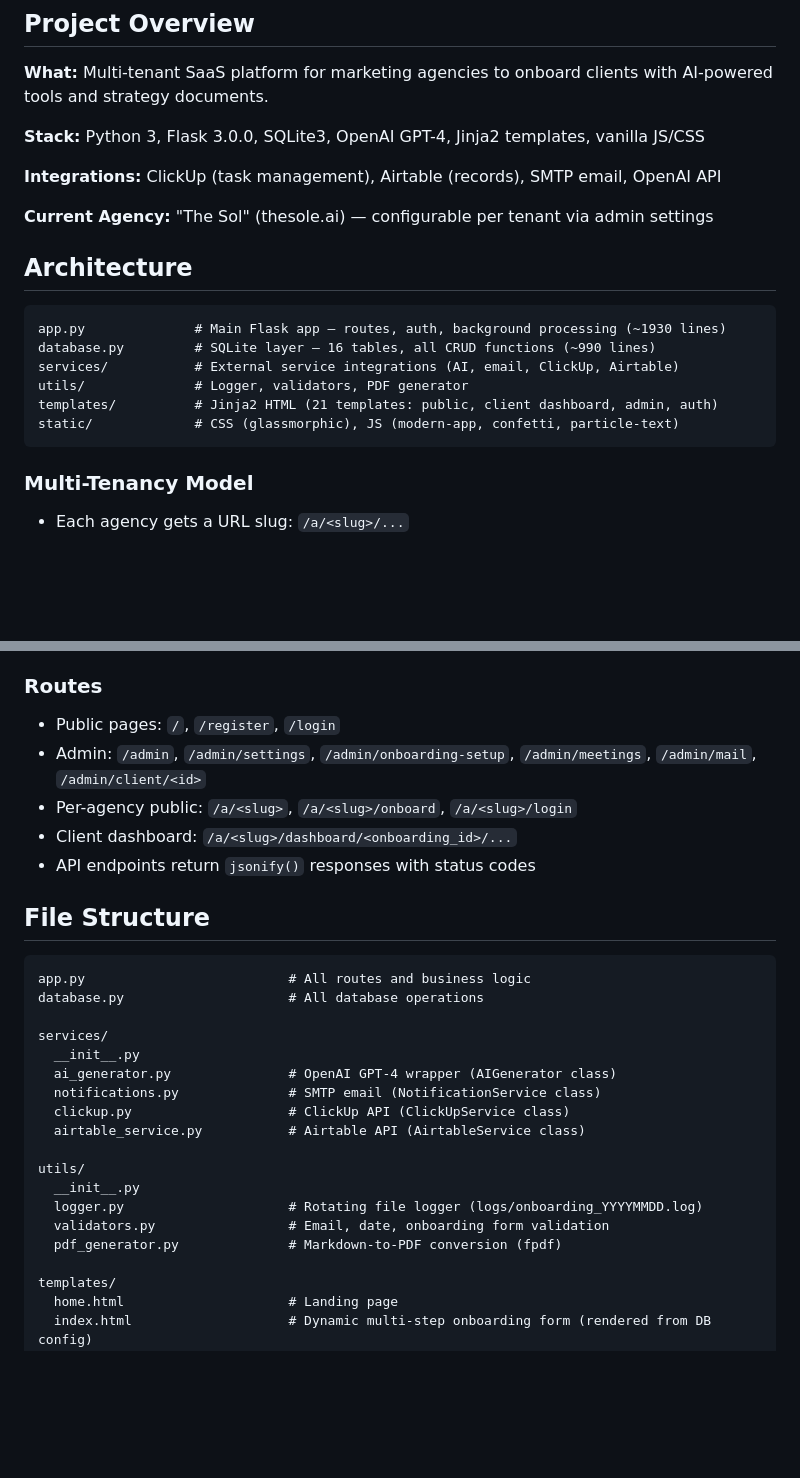
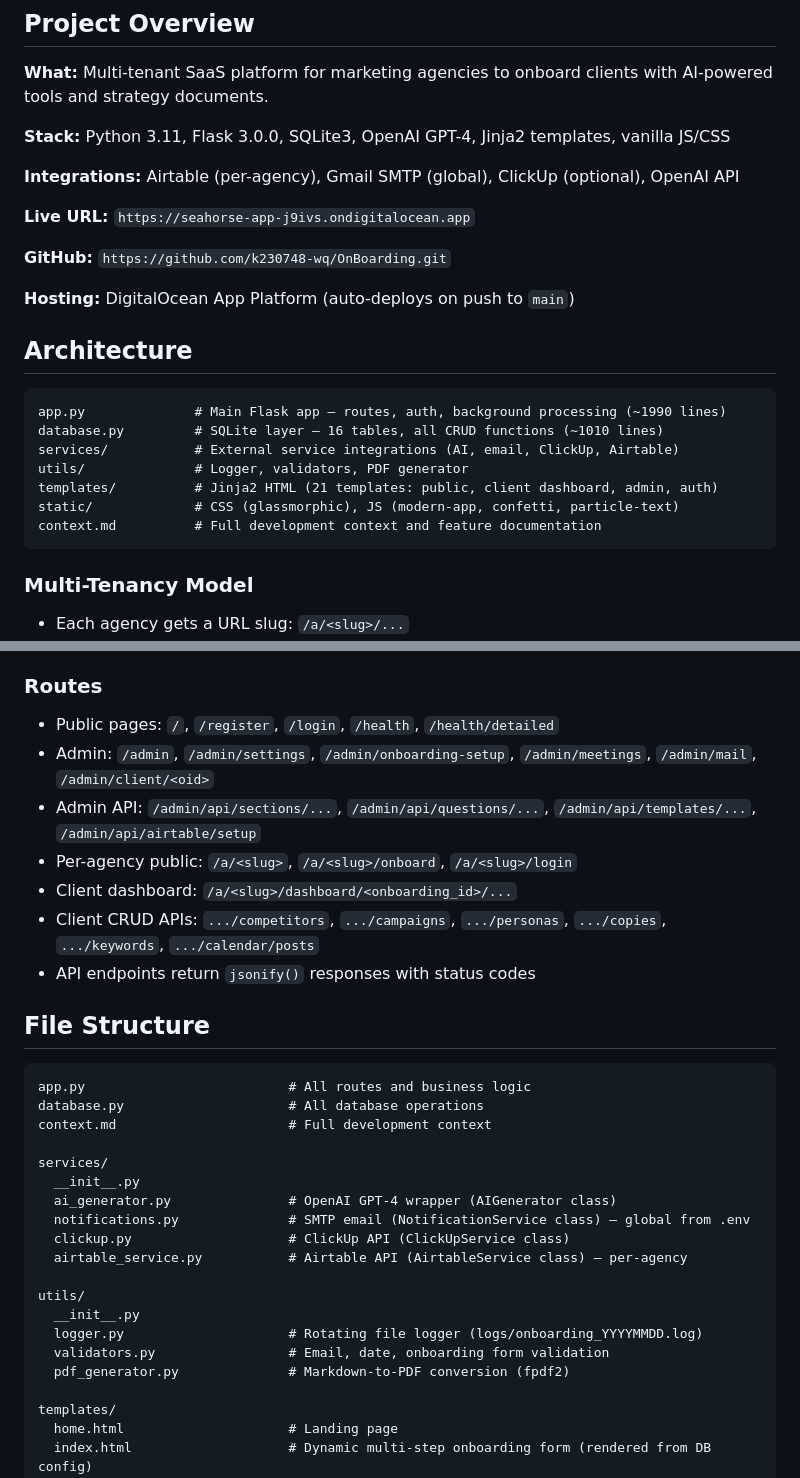
Before and after one commit to k230748-wq/OnBoarding, a Markdown page: CLAUDE.md, 2 parts joined by grey strips. Rendered like a GitHub page; blank space fills up the shorter version.

````diff
--- a/CLAUDE.md
+++ b/CLAUDE.md
@@ -4,21 +4,26 @@
 
 **What:** Multi-tenant SaaS platform for marketing agencies to onboard clients with AI-powered tools and strategy documents.
 
-**Stack:** Python 3, Flask 3.0.0, SQLite3, OpenAI GPT-4, Jinja2 templates, vanilla JS/CSS
+**Stack:** Python 3.11, Flask 3.0.0, SQLite3, OpenAI GPT-4, Jinja2 templates, vanilla JS/CSS
 
-**Integrations:** ClickUp (task management), Airtable (records), SMTP email, OpenAI API
+**Integrations:** Airtable (per-agency), Gmail SMTP (global), ClickUp (optional), OpenAI API
 
-**Current Agency:** "The Sol" (thesole.ai) — configurable per tenant via admin settings
+**Live URL:** `https://seahorse-app-j9ivs.ondigitalocean.app`
+
+**GitHub:** `https://github.com/k230748-wq/OnBoarding.git`
+
+**Hosting:** DigitalOcean App Platform (auto-deploys on push to `main`)
 
 ## Architecture
 
 ```
-app.py              # Main Flask app — routes, auth, background processing (~1930 lines)
-database.py         # SQLite layer — 16 tables, all CRUD functions (~990 lines)
+app.py              # Main Flask app — routes, auth, background processing (~1990 lines)
+database.py         # SQLite layer — 16 tables, all CRUD functions (~1010 lines)
 services/           # External service integrations (AI, email, ClickUp, Airtable)
 utils/              # Logger, validators, PDF generator
 templates/          # Jinja2 HTML (21 templates: public, client dashboard, admin, auth)
 static/             # CSS (glassmorphic), JS (modern-app, confetti, particle-text)
+context.md          # Full development context and feature documentation
 ```
 
 ### Multi-Tenancy Model
@@ -86,10 +102,12 @@ static/             # CSS (glassmorphic), JS (modern-app, confetti, particle-tex
 
 ### Routes
 
-- Public pages: `/`, `/register`, `/login`
-- Admin: `/admin`, `/admin/settings`, `/admin/onboarding-setup`, `/admin/meetings`, `/admin/mail`, `/admin/client/<id>`
+- Public pages: `/`, `/register`, `/login`, `/health`, `/health/detailed`
+- Admin: `/admin`, `/admin/settings`, `/admin/onboarding-setup`, `/admin/meetings`, `/admin/mail`, `/admin/client/<oid>`
+- Admin API: `/admin/api/sections/...`, `/admin/api/questions/...`, `/admin/api/templates/...`, `/admin/api/airtable/setup`
 - Per-agency public: `/a/<slug>`, `/a/<slug>/onboard`, `/a/<slug>/login`
 - Client dashboard: `/a/<slug>/dashboard/<onboarding_id>/...`
+- Client CRUD APIs: `.../competitors`, `.../campaigns`, `.../personas`, `.../copies`, `.../keywords`, `.../calendar/posts`
 - API endpoints return `jsonify()` responses with status codes
 
 ## File Structure
@@ -97,19 +115,20 @@ static/             # CSS (glassmorphic), JS (modern-app, confetti, particle-tex
 ```
 app.py                          # All routes and business logic
 database.py                     # All database operations
+context.md                      # Full development context
 
 services/
   __init__.py
   ai_generator.py               # OpenAI GPT-4 wrapper (AIGenerator class)
-  notifications.py              # SMTP email (NotificationService class)
+  notifications.py              # SMTP email (NotificationService class) — global from .env
   clickup.py                    # ClickUp API (ClickUpService class)
-  airtable_service.py           # Airtable API (AirtableService class)
+  airtable_service.py           # Airtable API (AirtableService class) — per-agency
 
 utils/
   __init__.py
   logger.py                     # Rotating file logger (logs/onboarding_YYYYMMDD.log)
   validators.py                 # Email, date, onboarding form validation
-  pdf_generator.py              # Markdown-to-PDF conversion (fpdf)
+  pdf_generator.py              # Markdown-to-PDF conversion (fpdf2)
 
 templates/
   home.html                     # Landing page
````
Also changed, not shown: other parts of CLAUDE.md (+47 -21 lines), context.md (added, +316 -0 lines).
